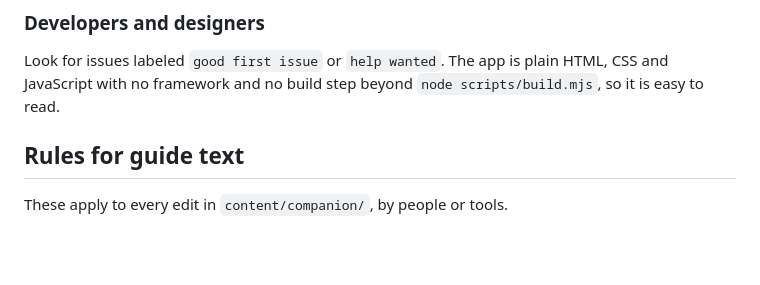
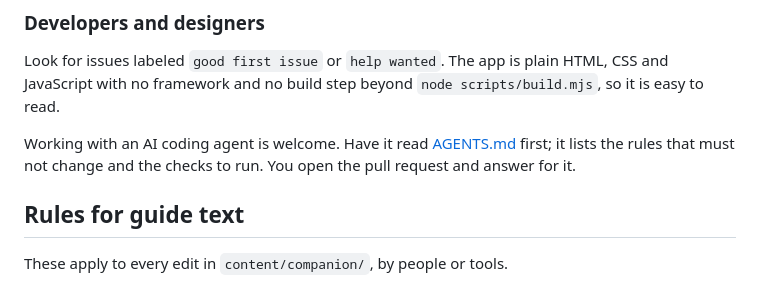
Before and after one commit to ccscroggin/ave, a Markdown page: CONTRIBUTING.md, the part around the change. Drawn GitHub-style; blank space fills up the shorter version.

```diff
--- a/CONTRIBUTING.md
+++ b/CONTRIBUTING.md
@@ -42,6 +42,10 @@ Look for issues labeled `good first issue` or `help wanted`. The app is
 plain HTML, CSS and JavaScript with no framework and no build step beyond
 `node scripts/build.mjs`, so it is easy to read.
 
+Working with an AI coding agent is welcome. Have it read
+[AGENTS.md](AGENTS.md) first; it lists the rules that must not change and
+the checks to run. You open the pull request and answer for it.
+
 ## Rules for guide text
 
 These apply to every edit in `content/companion/`, by people or tools.
```
Also changed, not shown: AGENTS.md (added, +60 -0 lines), README.md (+3 -1 lines).
